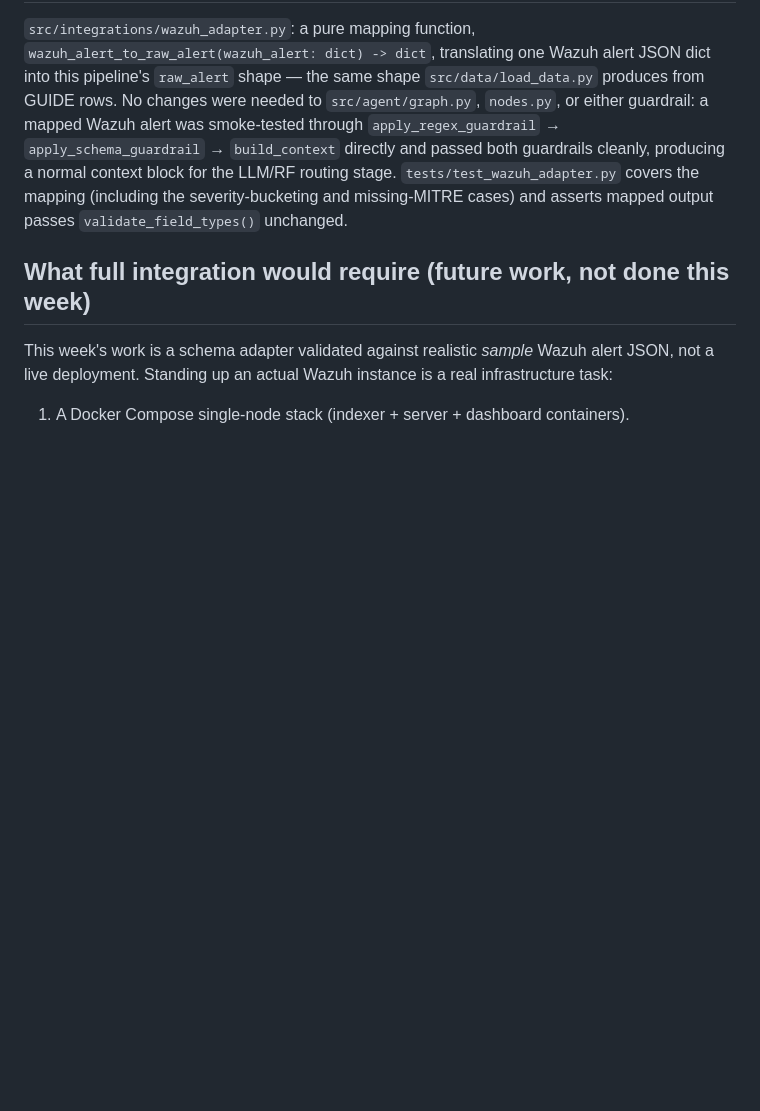
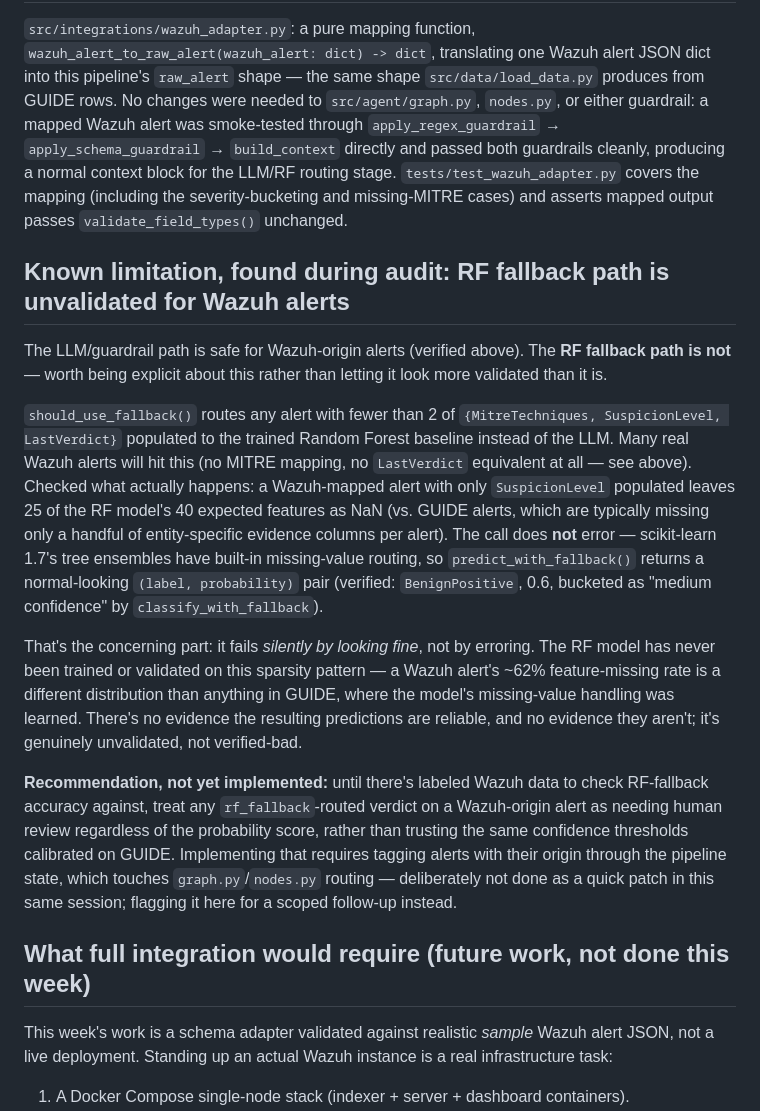
Before and after one commit to AI-Security-Internships-2026/02-soc-copilot-threat-analysis, a Markdown page: docs/wazuh-integration.md, the part around the change. Rendered like a GitHub page; blank space fills up the shorter version.

```diff
--- a/docs/wazuh-integration.md
+++ b/docs/wazuh-integration.md
@@ -79,6 +79,34 @@ the LLM/RF routing stage. `tests/test_wazuh_adapter.py` covers the mapping (incl
 severity-bucketing and missing-MITRE cases) and asserts mapped output passes
 `validate_field_types()` unchanged.
 
+## Known limitation, found during audit: RF fallback path is unvalidated for Wazuh alerts
+
+The LLM/guardrail path is safe for Wazuh-origin alerts (verified above). The **RF fallback path is
+not** — worth being explicit about this rather than letting it look more validated than it is.
+
+`should_use_fallback()` routes any alert with fewer than 2 of `{MitreTechniques, SuspicionLevel,
+LastVerdict}` populated to the trained Random Forest baseline instead of the LLM. Many real Wazuh
+alerts will hit this (no MITRE mapping, no `LastVerdict` equivalent at all — see above). Checked
+what actually happens: a Wazuh-mapped alert with only `SuspicionLevel` populated leaves 25 of the
+RF model's 40 expected features as NaN (vs. GUIDE alerts, which are typically missing only a
+handful of entity-specific evidence columns per alert). The call does **not** error —
+scikit-learn 1.7's tree ensembles have built-in missing-value routing, so `predict_with_fallback()`
+returns a normal-looking `(label, probability)` pair (verified: `BenignPositive`, 0.6, bucketed as
+"medium confidence" by `classify_with_fallback`).
+
+That's the concerning part: it fails *silently by looking fine*, not by erroring. The RF model has
+never been trained or validated on this sparsity pattern — a Wazuh alert's ~62% feature-missing
+rate is a different distribution than anything in GUIDE, where the model's missing-value handling
+was learned. There's no evidence the resulting predictions are reliable, and no evidence they
+aren't; it's genuinely unvalidated, not verified-bad.
+
+**Recommendation, not yet implemented:** until there's labeled Wazuh data to check RF-fallback
+accuracy against, treat any `rf_fallback`-routed verdict on a Wazuh-origin alert as needing human
+review regardless of the probability score, rather than trusting the same confidence thresholds
+calibrated on GUIDE. Implementing that requires tagging alerts with their origin through the
+pipeline state, which touches `graph.py`/`nodes.py` routing — deliberately not done as a quick
+patch in this same session; flagging it here for a scoped follow-up instead.
+
 ## What full integration would require (future work, not done this week)
 
 This week's work is a schema adapter validated against realistic *sample* Wazuh alert JSON, not
```
Also changed, not shown: docs/literature-review.md (+6 -6 lines), docs/weekly-progress.md (+44 -0 lines).
